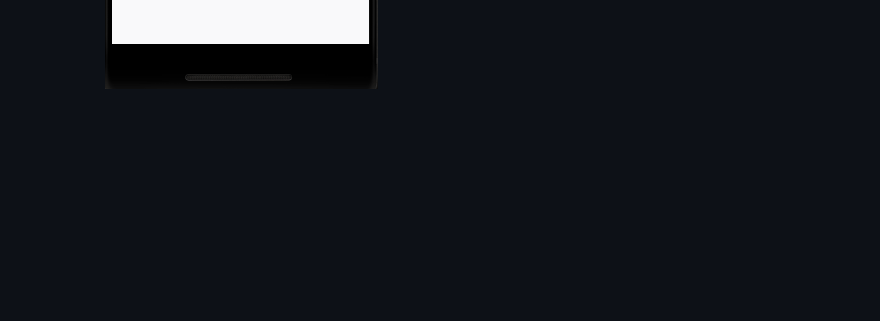
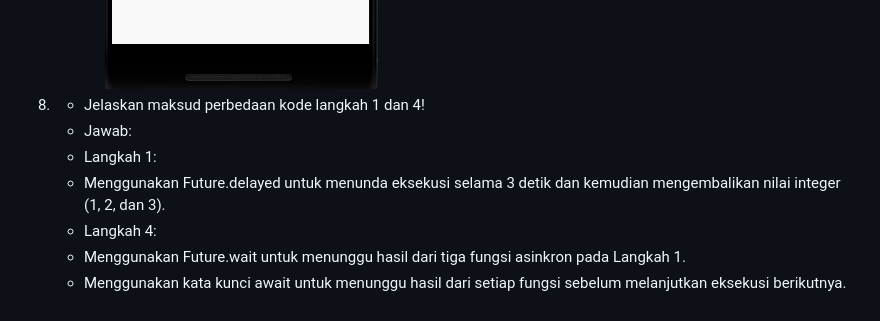
Before and after one commit to Driyaannt/2141720224-mobile-2023, a Markdown page: week-12/README.md, the part around the change. Rendered like a GitHub page; blank space fills up the shorter version.

Commit message:
w12: Soal 8

```diff
--- a/week-12/README.md
+++ b/week-12/README.md
@@ -91,3 +91,11 @@
 
 7. - Capture hasil praktikum Anda berupa GIF dan lampirkan di README. Lalu lakukan commit dengan pesan "W12: Soal 7".
     ![alt text](docs/p4-soal-7.gif)
+
+8.  - Jelaskan maksud perbedaan kode langkah 1 dan 4!
+    - Jawab:
+    - Langkah 1:
+    - Menggunakan Future.delayed untuk menunda eksekusi selama 3 detik dan kemudian mengembalikan nilai integer (1, 2, dan 3).
+    - Langkah 4:
+    - Menggunakan Future.wait untuk menunggu hasil dari tiga fungsi asinkron pada Langkah 1.
+    - Menggunakan kata kunci await untuk menunggu hasil dari setiap fungsi sebelum melanjutkan eksekusi berikutnya.
```
